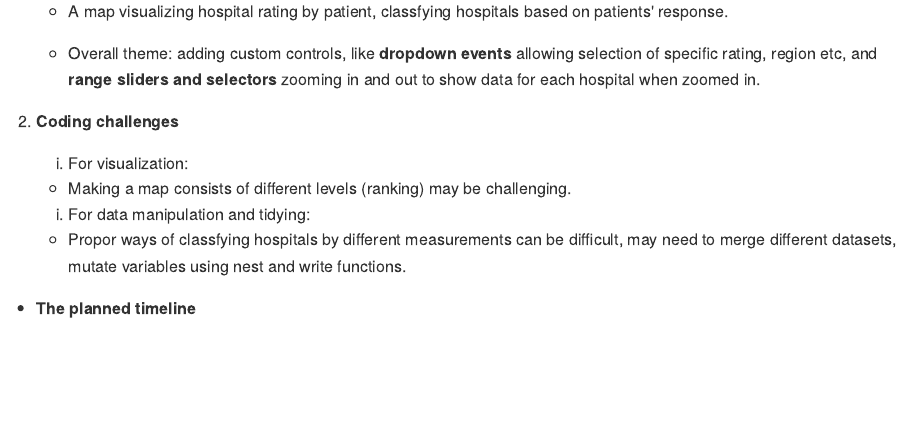
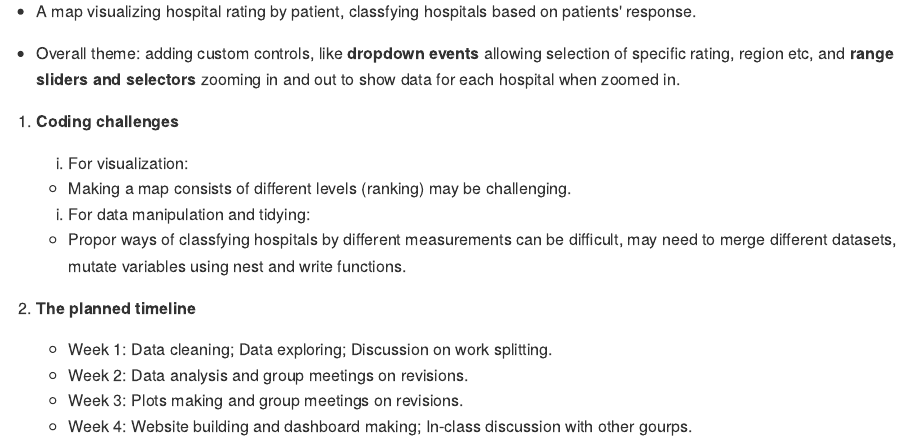
Before and after one commit to Mayazhang/p8105_final_project_BF, an R Markdown document (p8105_final_project_BF.Rmd): the page in a window 1100 px wide, from 2130 px down. The pictures show the output file p8105_final_project_BF.md that the author committed with the source, drawn offline in the style of GitHub.

Commit message:
questions added

```diff
--- a/p8105_final_project_BF.Rmd
+++ b/p8105_final_project_BF.Rmd
@@ -71,34 +71,33 @@ The deals dataset(https://www.bfads.net/forums/viewtopic.php?f=25&t=35040) from
 
   * Ranking hospitals based on effectiveness of different services including emergency, Heart Attack or Chest Pain, Blood Clot Prevention and Treatment etc. (Data: Timely and Effective Care - Hospital)
 
+
   2. **Visualizations**
 
-    * Boxplots comparing effectiveness of different services among hospitals.
+  * Boxplots comparing effectiveness of different services among hospitals.
 
-    * A map demonstrating infrastructures and facilities provided by different hospitals grouping by pre-specified levels, with label illustrating hospital ownership, and different scores.
+  * A map demonstrating infrastructures and facilities provided by different hospitals grouping by pre-specified levels, with label illustrating hospital ownership, and different scores.
 
-    * A bar chart revealing the proportion of hospitals (by overall rating) facet by different factors, indicating whether they are below, average, or above national average. (Data: Hospital General Information)
+  * A bar chart revealing the proportion of hospitals (by overall rating) facet by different factors, indicating whether they are below, average, or above national average. (Data: Hospital General Information)
 
-    * A map visualizing hospital rating by patient, classfying hospitals based on patients' response.
+  * A map visualizing hospital rating by patient, classfying hospitals based on patients' response.
 
-    * Overall theme: adding custom controls, like **dropdown events** allowing selection of specific rating, region etc, and **range sliders and selectors** zooming in and out to show data for each hospital when zoomed in.
+  * Overall theme: adding custom controls, like **dropdown events** allowing selection of specific rating, region etc, and **range sliders and selectors** zooming in and out to show data for each hospital when zoomed in.
+
 
   3. **Coding challenges**
 
-<<<<<<< HEAD
-    * It may be difficult to add price to dataset and visualizing on plotly.
-
-* **The planned timeline**
-
-    *
-=======
-    a. For visualization:
+    a) For visualization:
 
     * Making a map consists of different levels (ranking) may be challenging.
 
-    b. For data manipulation and tidying:
+    b) For data manipulation and tidying:
 
     * Propor ways of classfying hospitals by different measurements can be difficult, may need to merge different datasets, mutate variables using nest and write functions.
 
-* **The planned timeline**
->>>>>>> 400cf69be40858475f1782fb7eaae4d2f7c98d30
+  4. **The planned timeline**
+
+    * Week 1: Data cleaning; Data exploring; Discussion on work splitting.
+    * Week 2: Data analysis and group meetings on revisions.
+    * Week 3: Plots making and group meetings on revisions.
+    * Week 4: Website building and dashboard making; In-class discussion with other gourps.
```
Also changed, not shown: p8105_final_project_BF.md, p8105_final_project_BF.Rmd (2 more changed lines).
